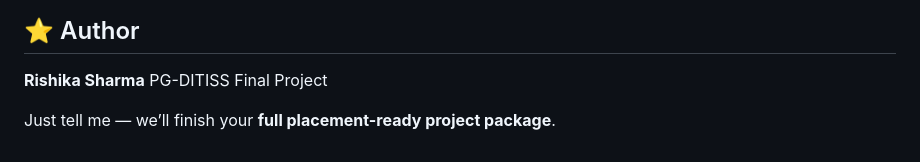
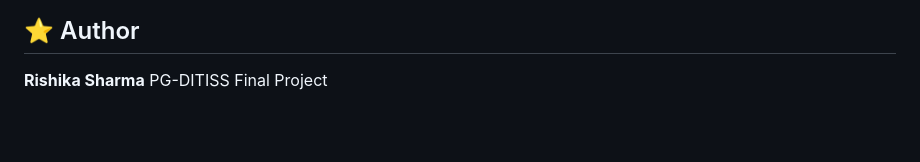
Before and after one commit to RishikaSharma13/My-project-, a Markdown page: README.md, the part around the change. Rendered like a GitHub page; blank space fills up the shorter version.

```diff
--- a/README.md
+++ b/README.md
@@ -159,6 +159,3 @@ real-world integration of **DevOps, Cloud, and Cyber Security** practices.
 
 **Rishika Sharma**
 PG-DITISS Final Project
-
-
-Just tell me — we’ll finish your **full placement-ready project package**.
```
